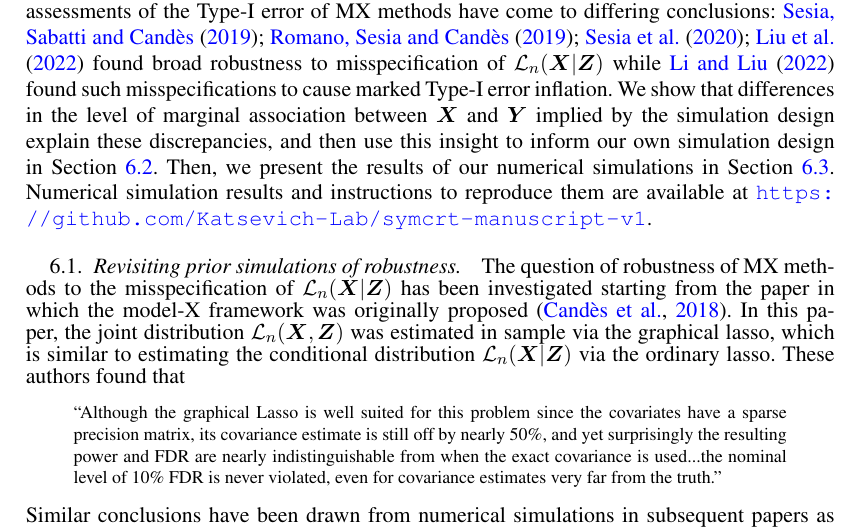
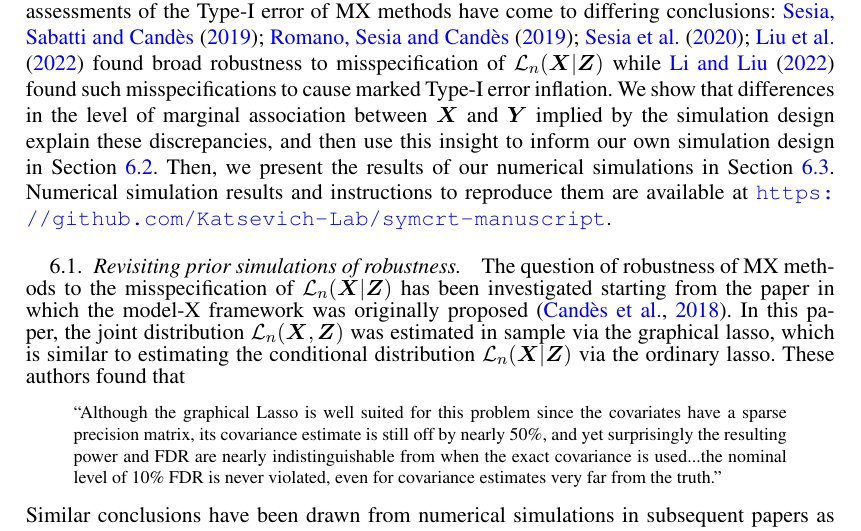
Before and after one commit to Katsevich-Lab/symcrt-manuscript, a LaTeX document (symcrt-manuscript-aos.tex): part of page 17 of 70, cut so that both start at the same text. Compiled offline with pdfLaTeX.

Commit message:
Updated GitHub repo name

```diff
--- a/symcrt-manuscript-aos.tex
+++ b/symcrt-manuscript-aos.tex
@@ -693,7 +693,7 @@ Finally, we note that Theorem~\ref{thm:optimality} gives the optimality of the G
 
 \section{Finite-sample performance assessment} \label{sec:simulations}
 
-The results in the preceding sections are all asymptotic. In this section, we complement these results with a comprehensive simulation-based assessment of Type-I error and power in finite samples. Previous simulation-based assessments of the Type-I error of MX methods have come to differing conclusions: \citet{SetC17, Romano2019a, SetS19, Liu2022a} found broad robustness to misspecification of $\law_n(\prx|\prz)$ while \citet{Li2022} found such misspecifications to cause marked Type-I error inflation. We show that differences in the level of marginal association between $\prx$ and $\pry$ implied by the simulation design explain these discrepancies, and then use this insight to inform our own simulation design in Section~\ref{sec:sim-design}. Then, we present the results of our numerical simulations in Section~\ref{sec:sim-results}. Numerical simulation results and instructions to reproduce them are available at \url{https://github.com/Katsevich-Lab/symcrt-manuscript-v1}.
+The results in the preceding sections are all asymptotic. In this section, we complement these results with a comprehensive simulation-based assessment of Type-I error and power in finite samples. Previous simulation-based assessments of the Type-I error of MX methods have come to differing conclusions: \citet{SetC17, Romano2019a, SetS19, Liu2022a} found broad robustness to misspecification of $\law_n(\prx|\prz)$ while \citet{Li2022} found such misspecifications to cause marked Type-I error inflation. We show that differences in the level of marginal association between $\prx$ and $\pry$ implied by the simulation design explain these discrepancies, and then use this insight to inform our own simulation design in Section~\ref{sec:sim-design}. Then, we present the results of our numerical simulations in Section~\ref{sec:sim-results}. Numerical simulation results and instructions to reproduce them are available at \url{https://github.com/Katsevich-Lab/symcrt-manuscript}.
 
 \subsection{Revisiting prior simulations of robustness}  \label{sec:sim-revisiting}
 
```
Also changed, not shown: symcrt-manuscript-aos.pdf.
